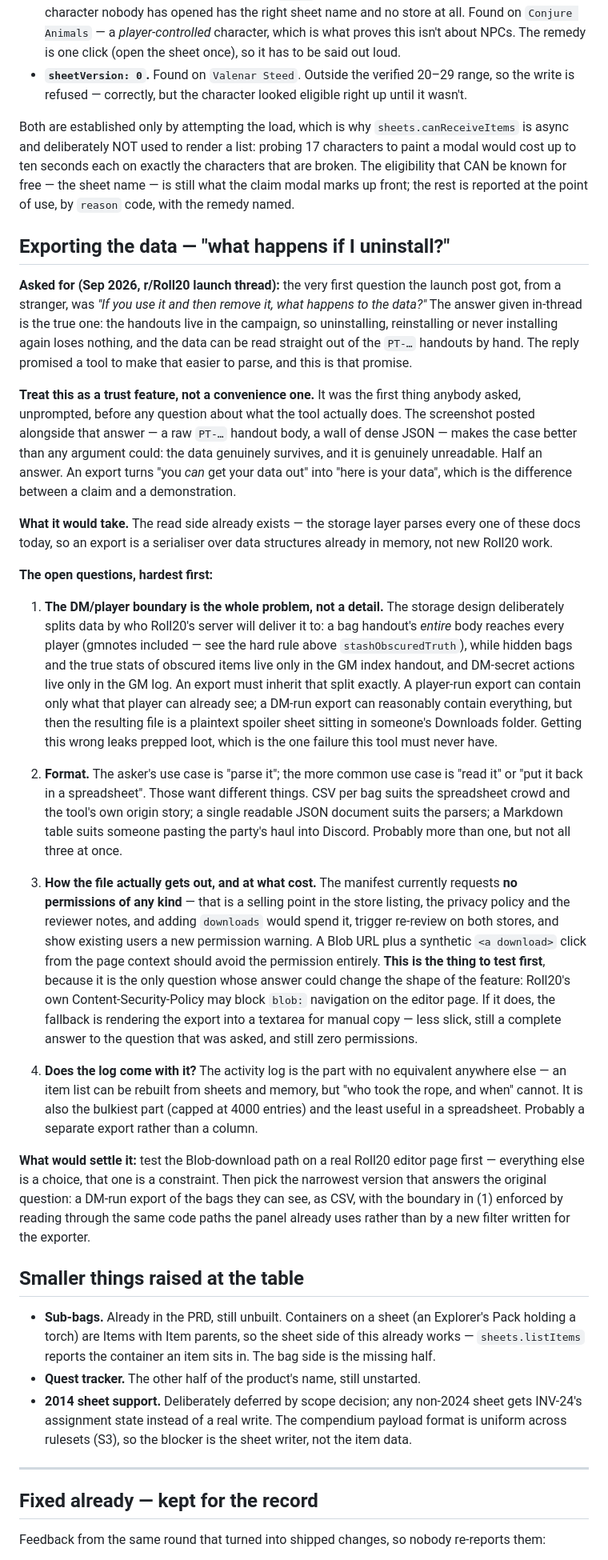
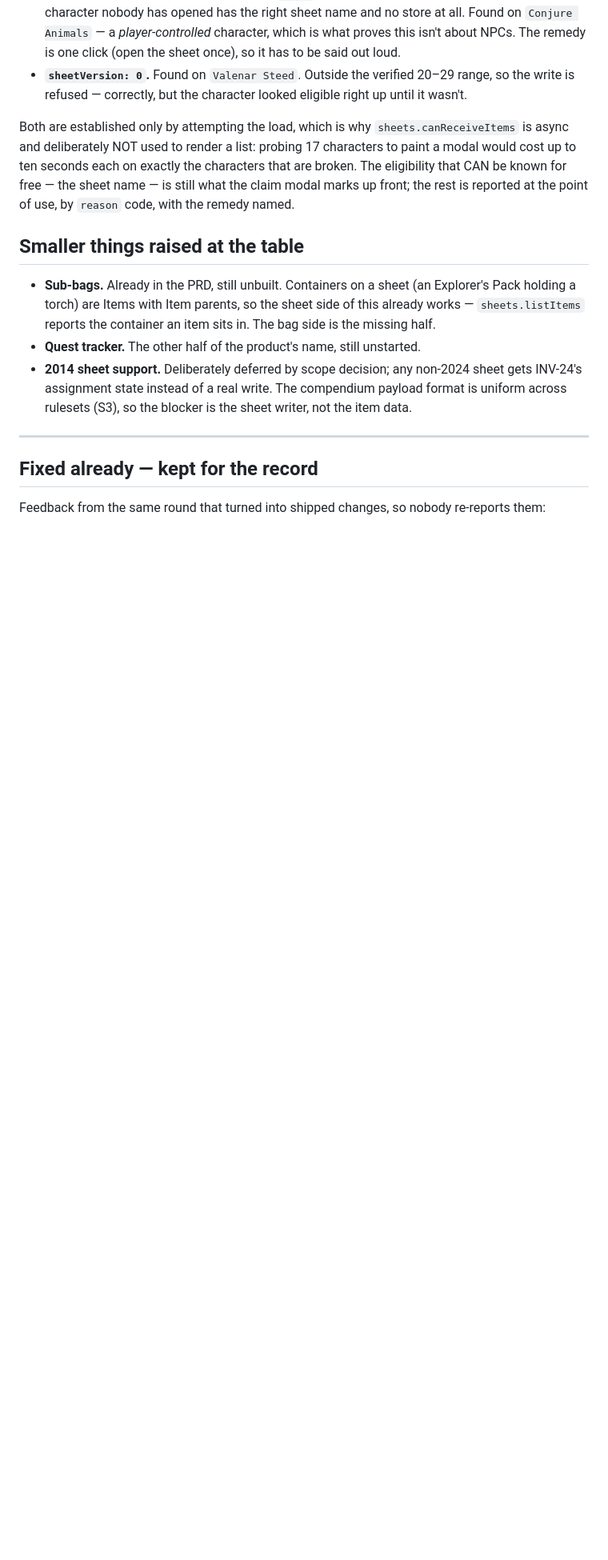
Before and after one commit to drsmith18/roll20-inventory-quest-tracker, a Markdown page: docs/future-ideas.md, the part around the change. Shown at 80% size. Drawn GitHub-style; blank space fills up the shorter version.

Commit message:
Revert "Record the data-export request from the launch thread"
This reverts commit 4700d1443bdb1d1da9833636cad328a5b4d206c1.

```diff
--- a/docs/future-ideas.md
+++ b/docs/future-ideas.md
@@ -586,75 +586,6 @@ free — the sheet name — is still what the claim modal marks up front; the
 rest is reported at the point of use, by `reason` code, with the remedy
 named.
 
-## Exporting the data — "what happens if I uninstall?"
-
-**Asked for (Sep 2026, r/Roll20 launch thread):** the very first question the
-launch post got, from a stranger, was *"If you use it and then remove it,
-what happens to the data?"* The answer given in-thread is the true one: the
-handouts live in the campaign, so uninstalling, reinstalling or never
-installing again loses nothing, and the data can be read straight out of the
-`PT-…` handouts by hand. The reply promised a tool to make that easier to
-parse, and this is that promise.
-
-**Treat this as a trust feature, not a convenience one.** It was the first
-thing anybody asked, unprompted, before any question about what the tool
-actually does. The screenshot posted alongside that answer — a raw `PT-…`
-handout body, a wall of dense JSON — makes the case better than any
-argument could: the data genuinely survives, and it is genuinely unreadable.
-Half an answer. An export turns "you *can* get your data out" into "here is
-your data", which is the difference between a claim and a demonstration.
-
-**What it would take.** The read side already exists — the storage layer
-parses every one of these docs today, so an export is a serialiser over
-data structures already in memory, not new Roll20 work.
-
-**The open questions, hardest first:**
-
-1. **The DM/player boundary is the whole problem, not a detail.** The
-   storage design deliberately splits data by who Roll20's server will
-   deliver it to: a bag handout's *entire* body reaches every player
-   (gmnotes included — see the hard rule above `stashObscuredTruth`), while
-   hidden bags and the true stats of obscured items live only in the GM
-   index handout, and DM-secret actions live only in the GM log. An export
-   must inherit that split exactly. A player-run export can contain only
-   what that player can already see; a DM-run export can reasonably contain
-   everything, but then the resulting file is a plaintext spoiler sheet
-   sitting in someone's Downloads folder. Getting this wrong leaks prepped
-   loot, which is the one failure this tool must never have.
-
-2. **Format.** The asker's use case is "parse it"; the more common use case
-   is "read it" or "put it back in a spreadsheet". Those want different
-   things. CSV per bag suits the spreadsheet crowd and the tool's own
-   origin story; a single readable JSON document suits the parsers; a
-   Markdown table suits someone pasting the party's haul into Discord.
-   Probably more than one, but not all three at once.
-
-3. **How the file actually gets out, and at what cost.** The manifest
-   currently requests **no permissions of any kind** — that is a selling
-   point in the store listing, the privacy policy and the reviewer notes,
-   and adding `downloads` would spend it, trigger re-review on both stores,
-   and show existing users a new permission warning. A Blob URL plus a
-   synthetic `<a download>` click from the page context should avoid the
-   permission entirely. **This is the thing to test first**, because it is
-   the only question whose answer could change the shape of the feature:
-   Roll20's own Content-Security-Policy may block `blob:` navigation on the
-   editor page. If it does, the fallback is rendering the export into a
-   textarea for manual copy — less slick, still a complete answer to the
-   question that was asked, and still zero permissions.
-
-4. **Does the log come with it?** The activity log is the part with no
-   equivalent anywhere else — an item list can be rebuilt from sheets and
-   memory, but "who took the rope, and when" cannot. It is also the bulkiest
-   part (capped at 4000 entries) and the least useful in a spreadsheet.
-   Probably a separate export rather than a column.
-
-**What would settle it:** test the Blob-download path on a real Roll20
-editor page first — everything else is a choice, that one is a constraint.
-Then pick the narrowest version that answers the original question: a DM-run
-export of the bags they can see, as CSV, with the boundary in (1) enforced
-by reading through the same code paths the panel already uses rather than by
-a new filter written for the exporter.
-
 ## Smaller things raised at the table
 
 - **Sub-bags.** Already in the PRD, still unbuilt. Containers on a sheet
```
